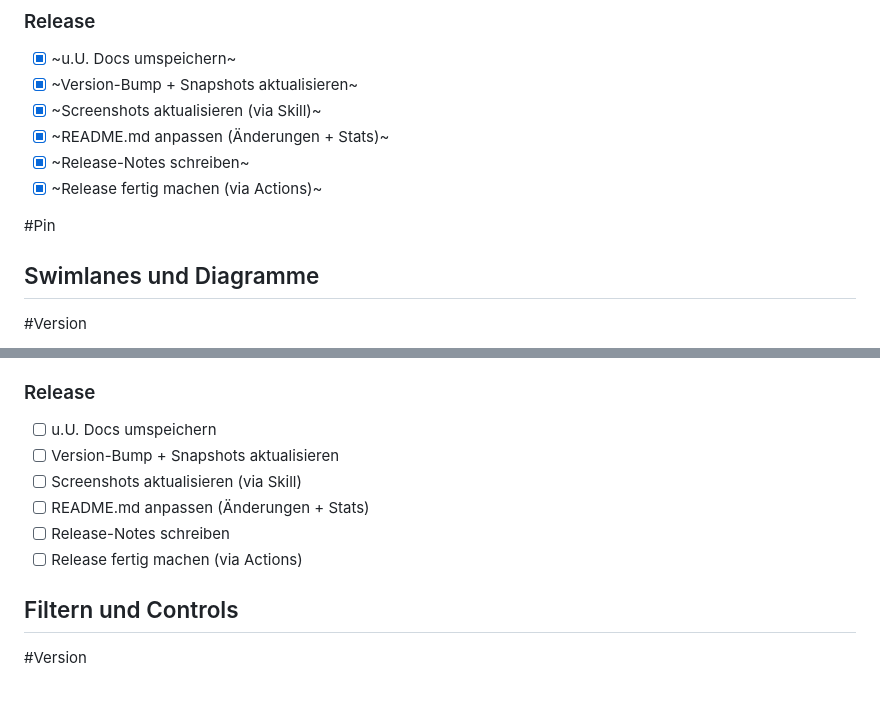
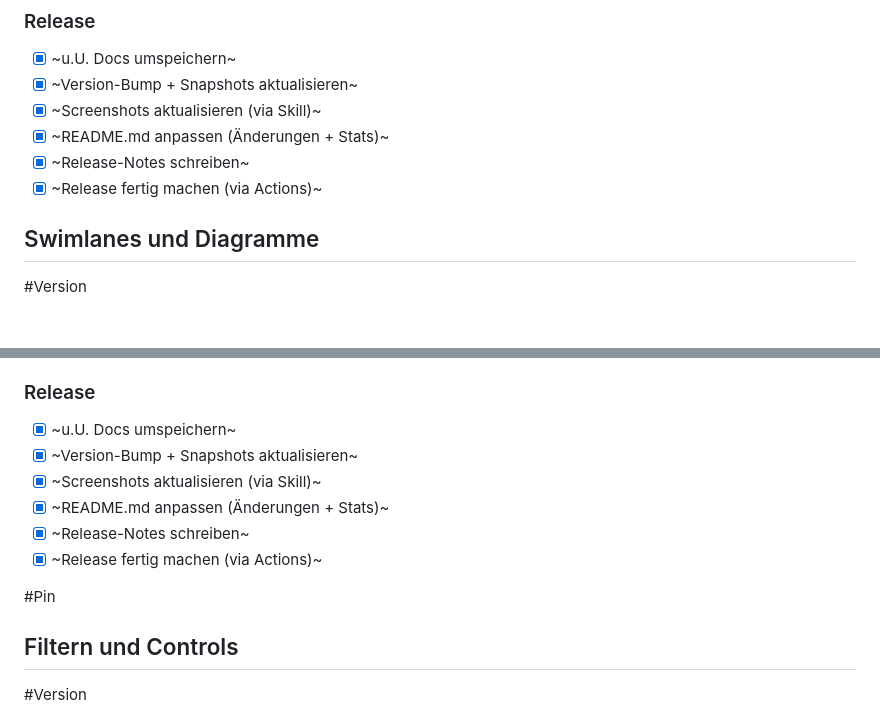
Before and after one commit to Zang3th/MD_Manager, a Markdown page: docs/Roadmap.md, 2 parts joined by grey strips. GitHub-like rendering; blank space fills up the shorter version.

```diff
--- a/docs/Roadmap.md
+++ b/docs/Roadmap.md
@@ -84,7 +84,6 @@ Stats und Backlog bleiben davon unberührt.
 - [x] ~Release-Notes schreiben~
 - [x] ~Release fertig machen (via Actions)~
 
-#Pin
 ## Swimlanes und Diagramme
 
 #Version
@@ -127,13 +126,14 @@ Stats und Backlog bleiben davon unberührt.
 
 ### Release
 
-- [ ] u.U. Docs umspeichern
-- [ ] Version-Bump + Snapshots aktualisieren
-- [ ] Screenshots aktualisieren (via Skill)
-- [ ] README.md anpassen (Änderungen + Stats)
-- [ ] Release-Notes schreiben
-- [ ] Release fertig machen (via Actions)
+- [x] ~u.U. Docs umspeichern~
+- [x] ~Version-Bump + Snapshots aktualisieren~
+- [x] ~Screenshots aktualisieren (via Skill)~
+- [x] ~README.md anpassen (Änderungen + Stats)~
+- [x] ~Release-Notes schreiben~
+- [x] ~Release fertig machen (via Actions)~
 
+#Pin
 ## Filtern und Controls
 
 #Version
```
Also changed, not shown: README.md (+7 -5 lines).
